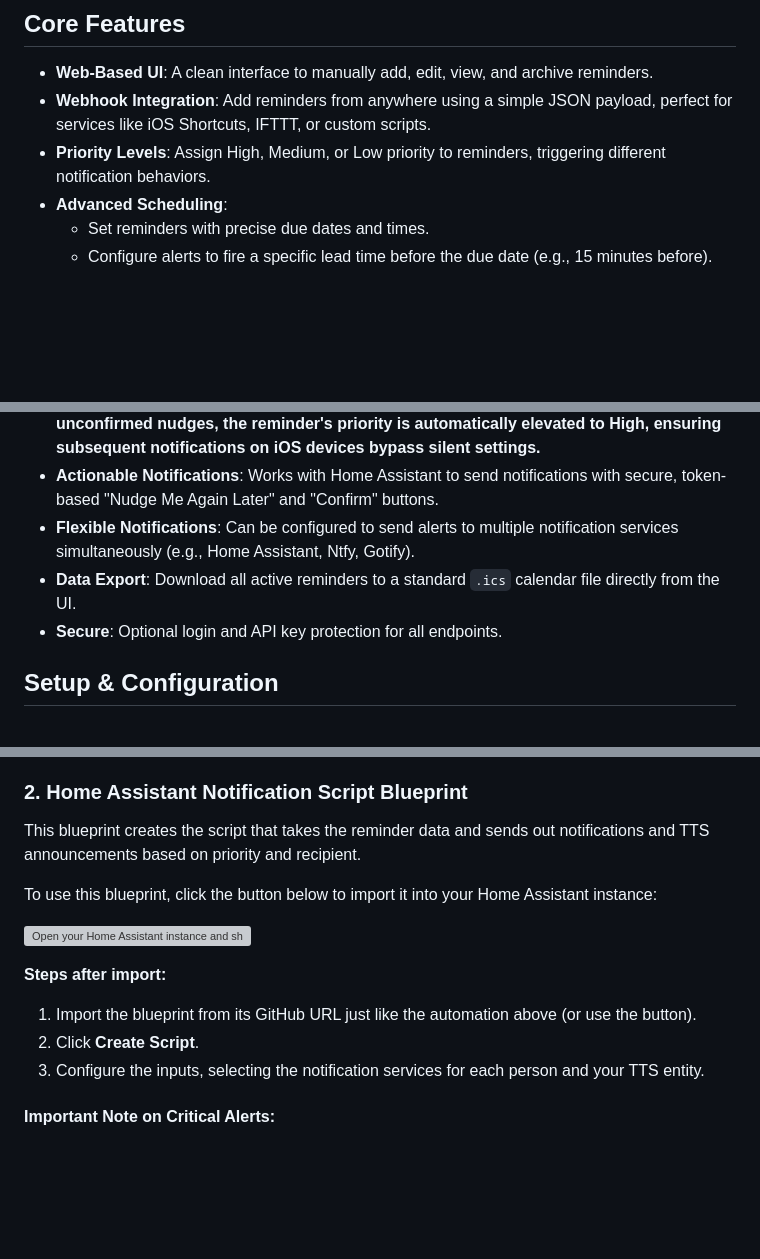
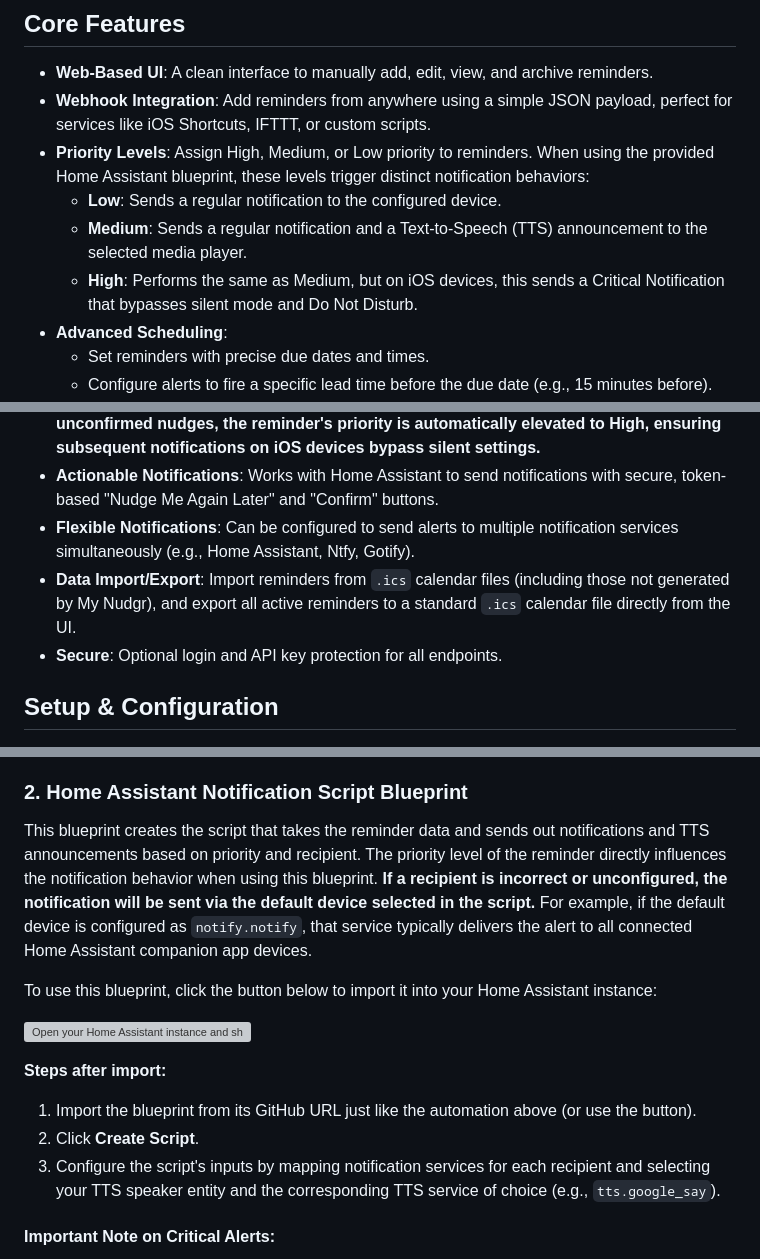
Before and after one commit to KenWeTech/My-Nudgr, a Markdown page: README.md, 3 parts joined by grey strips. Drawn GitHub-style; blank space fills up the shorter version; grey boxes are pictures that could not be loaded.

```diff
--- a/README.md
+++ b/README.md
@@ -12,7 +12,10 @@ My Nudgr isn't just about sending notifications; it's about making them unmissab
 
 -   **Web-Based UI**: A clean interface to manually add, edit, view, and archive reminders.
 -   **Webhook Integration**: Add reminders from anywhere using a simple JSON payload, perfect for services like iOS Shortcuts, IFTTT, or custom scripts.
--   **Priority Levels**: Assign High, Medium, or Low priority to reminders, triggering different notification behaviors.
+-   **Priority Levels**: Assign High, Medium, or Low priority to reminders. When using the provided Home Assistant blueprint, these levels trigger distinct notification behaviors:
+    -   **Low**: Sends a regular notification to the configured device.
+    -   **Medium**: Sends a regular notification and a Text-to-Speech (TTS) announcement to the selected media player.
+    -   **High**: Performs the same as Medium, but on iOS devices, this sends a Critical Notification that bypasses silent mode and Do Not Disturb.
 -   **Advanced Scheduling**:
     -   Set reminders with precise due dates and times.
     -   Configure alerts to fire a specific lead time before the due date (e.g., 15 minutes before).
@@ -21,7 +24,7 @@ My Nudgr isn't just about sending notifications; it's about making them unmissab
 -   **"Relentless Nudge" Mode**: For critical reminders, enable a relentless mode that sends repeated notifications every 10 minutes until explicitly confirmed via a unique link. **After two unconfirmed nudges, the reminder's priority is automatically elevated to High, ensuring subsequent notifications on iOS devices bypass silent settings.**
 -   **Actionable Notifications**: Works with Home Assistant to send notifications with secure, token-based "Nudge Me Again Later" and "Confirm" buttons.
 -   **Flexible Notifications**: Can be configured to send alerts to multiple notification services simultaneously (e.g., Home Assistant, Ntfy, Gotify).
--   **Data Export**: Download all active reminders to a standard `.ics` calendar file directly from the UI.
+-   **Data Import/Export**: Import reminders from `.ics` calendar files (including those not generated by My Nudgr), and export all active reminders to a standard `.ics` calendar file directly from the UI.
 -   **Secure**: Optional login and API key protection for all endpoints.
 
 ## Setup & Configuration
@@ -174,7 +177,7 @@ To use this blueprint, simply click the button below to import it directly into
 
 ### 2. Home Assistant Notification Script Blueprint
 
-This blueprint creates the script that takes the reminder data and sends out notifications and TTS announcements based on priority and recipient.
+This blueprint creates the script that takes the reminder data and sends out notifications and TTS announcements based on priority and recipient. The priority level of the reminder directly influences the notification behavior when using this blueprint. **If a recipient is incorrect or unconfigured, the notification will be sent via the default device selected in the script.** For example, if the default device is configured as `notify.notify`, that service typically delivers the alert to all connected Home Assistant companion app devices.
 
 To use this blueprint, click the button below to import it into your Home Assistant instance:
 
@@ -183,7 +186,7 @@ To use this blueprint, click the button below to import it into your Home Assist
 **Steps after import:**
 1.  Import the blueprint from its GitHub URL just like the automation above (or use the button).
 2.  Click **Create Script**.
-3.  Configure the inputs, selecting the notification services for each person and your TTS entity.
+3.  Configure the script's inputs by mapping notification services for each recipient and selecting your TTS speaker entity and the corresponding TTS service of choice (e.g., `tts.google_say`).
 
 #### Important Note on Critical Alerts:
 Home Assistant's "Critical Alert" functionality for high-priority notifications, which can bypass Do Not Disturb and sound even on silent, is currently **exclusive to iOS devices**. Android devices do not support this feature via standard Home Assistant companion app notifications.
```
